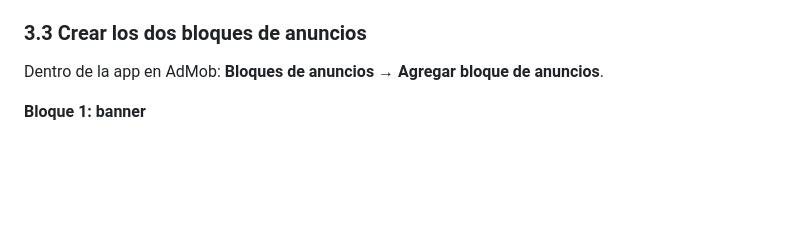
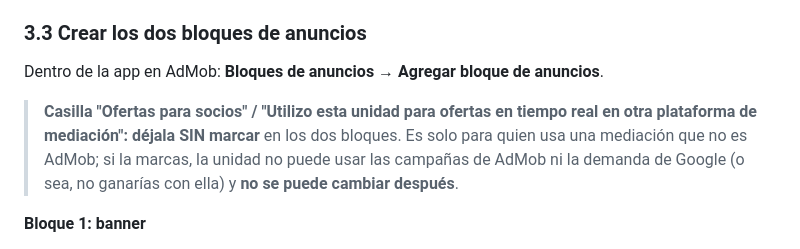
Before and after one commit to earubioc/mdk, a Markdown page: manual_android_para_dummies.md, the part around the change. GitHub-like rendering; blank space fills up the shorter version.

Commit message:
Manual Android: aclara que "Ofertas para socios" va sin marcar
Co-Authored-By: Claude Sonnet 5.5 <noreply@anthropic.com>
Claude-Session: https://claude.ai/code/session_01XhuqY4GQVgWFHettERJjWk

```diff
--- a/manual_android_para_dummies.md
+++ b/manual_android_para_dummies.md
@@ -103,6 +103,11 @@ ajusta con datos.
 ### 3.3 Crear los dos bloques de anuncios
 
 Dentro de la app en AdMob: **Bloques de anuncios → Agregar bloque de anuncios**.
+
+> **Casilla "Ofertas para socios" / "Utilizo esta unidad para ofertas en tiempo real en otra
+> plataforma de mediación": déjala SIN marcar** en los dos bloques. Es solo para quien usa una
+> mediación que no es AdMob; si la marcas, la unidad no puede usar las campañas de AdMob ni
+> la demanda de Google (o sea, no ganarías con ella) y **no se puede cambiar después**.
 
 **Bloque 1: banner**
 1. Formato: **Banner**.
```
